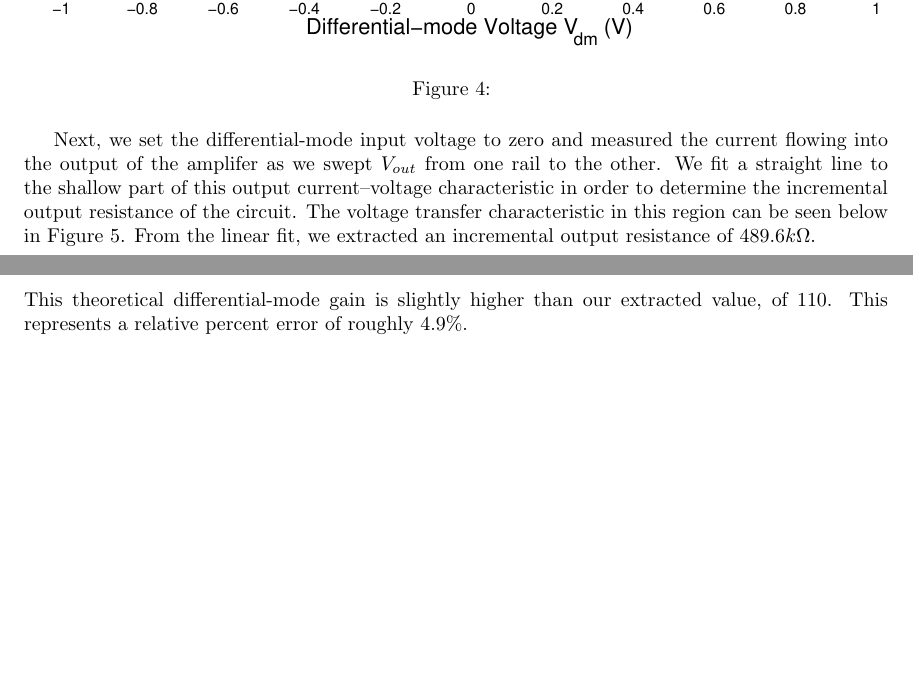
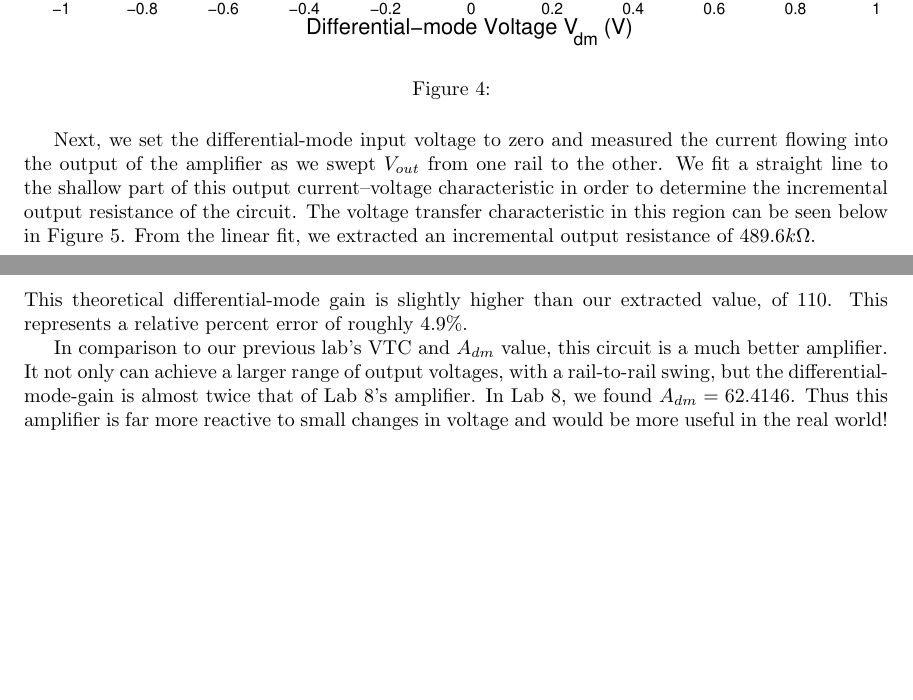
Before and after one commit to corydolphin/CircuitsLab9, a LaTeX document (Writeup/main.tex, which reads Writeup/Experiment2.tex): two parts of pages 4 and 5 of 8, joined at a grey line, cut so that both start at the same text, the shorter picture padded with empty space. Compiled offline with pdfLaTeX.

Commit message:
exp2 conclusions

```diff
--- a/Writeup/Experiment2.tex
+++ b/Writeup/Experiment2.tex
@@ -16,7 +16,7 @@ From the experimental data, we found $A_{dm} \approx 110$
 \end{figure}
 
 Next, we set the differential-mode input voltage to zero and measured the
-current flowing into the output of the amplifer as we swept \Vout from one
+current flowing into the output of the amplifier as we swept \Vout from one
 rail to the other. We fit a straight line to the shallow part of this output
 current–voltage characteristic in order to determine the incremental output
 resistance of the circuit. The voltage transfer characteristic in this region
@@ -45,6 +45,8 @@ $$A_{dm`} =  2.3687 \times 10^{-4} \Omega^{-1} \cdot 489.6k\Omega = 115.477$$
 This theoretical differential-mode gain is slightly higher than our extracted
 value, of $110$. This represents a relative percent error of roughly $4.9\%$.
 
+In comparison to our previous lab's VTC and \Adm value, this circuit is a much better amplifier. It not only can achieve a larger range of output voltages, with a rail-to-rail swing, but the differential-mode-gain is almost twice that of Lab 8's amplifier. In Lab 8, we found $A_{dm} = 62.4146$. Thus this amplifier is far more reactive to small changes in voltage and would be more useful in the real world!
+
 
 \begin{figure}[H]
 \centering
```
Also changed, not shown: Writeup/Experiment1.tex (+1 -1 lines), Writeup/Experiment2.tex (2 more changed lines).
